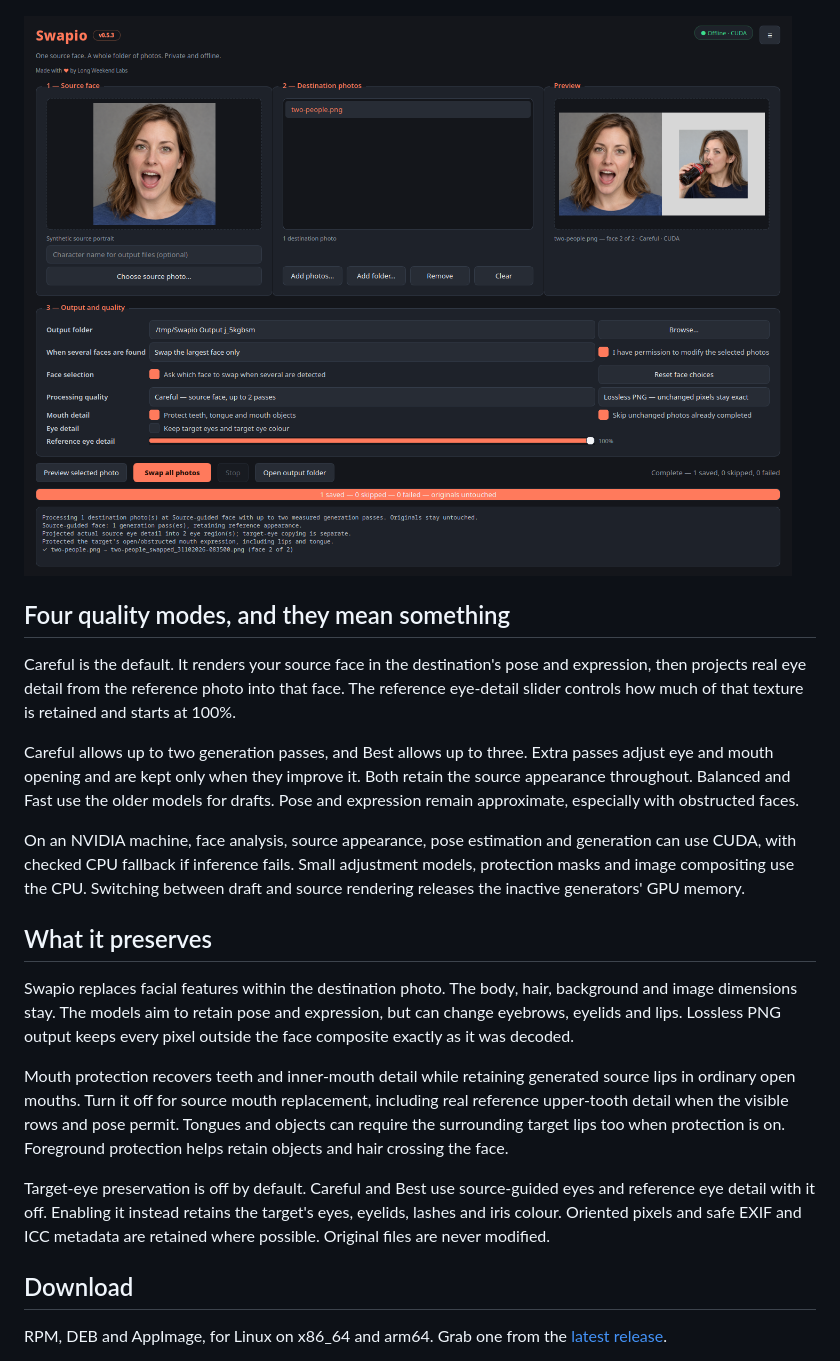
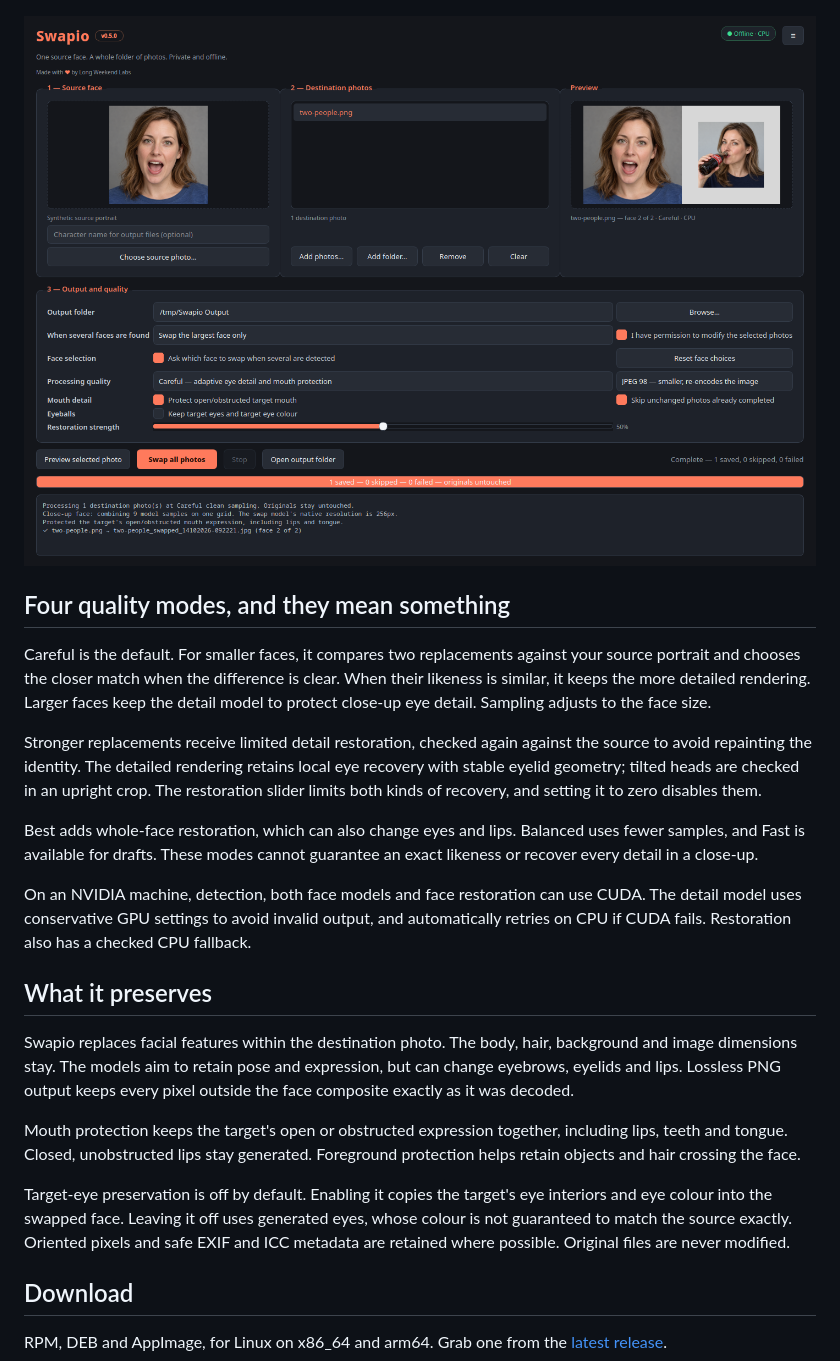
Before and after one commit to longweekendlabs/swapio, a Markdown page: README.md, the part around the change. GitHub-like rendering; pictures changed too: docs/screenshots/batch-run.png.

Commit message:
revert: restore face swap pipeline before source appearance experiment

```diff
--- a/README.md
+++ b/README.md
@@ -26,19 +26,21 @@ Repeat a batch and it processes only new or changed photos by default. A photo t
 
 ## Four quality modes, and they mean something
 
-Careful is the default. It renders your source face in the destination's pose and expression, then projects real eye detail from the reference photo into that face. The reference eye-detail slider controls how much of that texture is retained and starts at 100%.
+Careful is the default. For smaller faces, it compares two replacements against your source portrait and chooses the closer match when the difference is clear. When their likeness is similar, it keeps the more detailed rendering. Larger faces keep the detail model to protect close-up eye detail. Sampling adjusts to the face size.
 
-Careful allows up to two generation passes, and Best allows up to three. Extra passes adjust eye and mouth opening and are kept only when they improve it. Both retain the source appearance throughout. Balanced and Fast use the older models for drafts. Pose and expression remain approximate, especially with obstructed faces.
+Stronger replacements receive limited detail restoration, checked again against the source to avoid repainting the identity. The detailed rendering retains local eye recovery with stable eyelid geometry; tilted heads are checked in an upright crop. The restoration slider limits both kinds of recovery, and setting it to zero disables them.
 
-On an NVIDIA machine, face analysis, source appearance, pose estimation and generation can use CUDA, with checked CPU fallback if inference fails. Small adjustment models, protection masks and image compositing use the CPU. Switching between draft and source rendering releases the inactive generators' GPU memory.
+Best adds whole-face restoration, which can also change eyes and lips. Balanced uses fewer samples, and Fast is available for drafts. These modes cannot guarantee an exact likeness or recover every detail in a close-up.
+
+On an NVIDIA machine, detection, both face models and face restoration can use CUDA. The detail model uses conservative GPU settings to avoid invalid output, and automatically retries on CPU if CUDA fails. Restoration also has a checked CPU fallback.
 
 ## What it preserves
 
 Swapio replaces facial features within the destination photo. The body, hair, background and image dimensions stay. The models aim to retain pose and expression, but can change eyebrows, eyelids and lips. Lossless PNG output keeps every pixel outside the face composite exactly as it was decoded.
 
-Mouth protection recovers teeth and inner-mouth detail while retaining generated source lips in ordinary open mouths. Turn it off for source mouth replacement, including real reference upper-tooth detail when the visible rows and pose permit. Tongues and objects can require the surrounding target lips too when protection is on. Foreground protection helps retain objects and hair crossing the face.
+Mouth protection keeps the target's open or obstructed expression together, including lips, teeth and tongue. Closed, unobstructed lips stay generated. Foreground protection helps retain objects and hair crossing the face.
 
-Target-eye preservation is off by default. Careful and Best use source-guided eyes and reference eye detail with it off. Enabling it instead retains the target's eyes, eyelids, lashes and iris colour. Oriented pixels and safe EXIF and ICC metadata are retained where possible. Original files are never modified.
+Target-eye preservation is off by default. Enabling it copies the target's eye interiors and eye colour into the swapped face. Leaving it off uses generated eyes, whose colour is not guaranteed to match the source exactly. Oriented pixels and safe EXIF and ICC metadata are retained where possible. Original files are never modified.
 
 ## Download
 
```
Also changed, not shown: CHANGELOG.md (+5 -8 lines), THIRD_PARTY_NOTICES.md (+0 -6 lines), docs/screenshots/hero.png, 15 other files.
